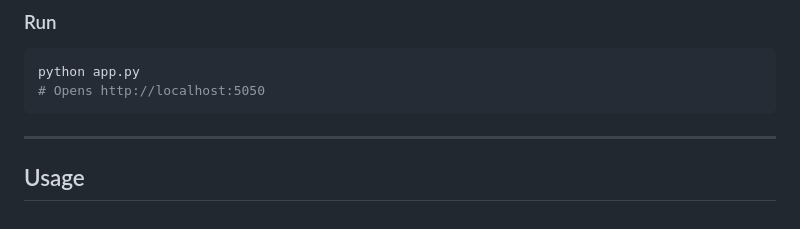
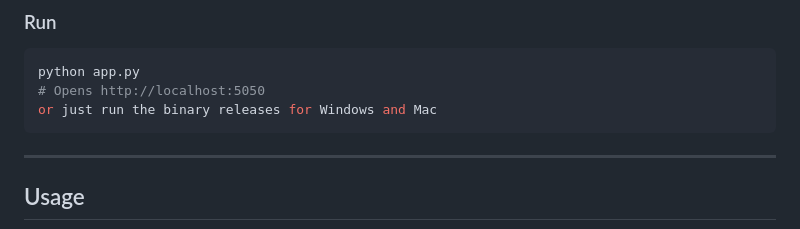
Before and after one commit to fredsanto/MMexplorer, a Markdown page: README.md, the part around the change. GitHub-like rendering.

````diff
--- a/README.md
+++ b/README.md
@@ -40,6 +40,7 @@ pip install flask biopython requests numpy
 ```bash
 python app.py
 # Opens http://localhost:5050
+or just run the binary releases for Windows and Mac
 ```
 
 ---
````
